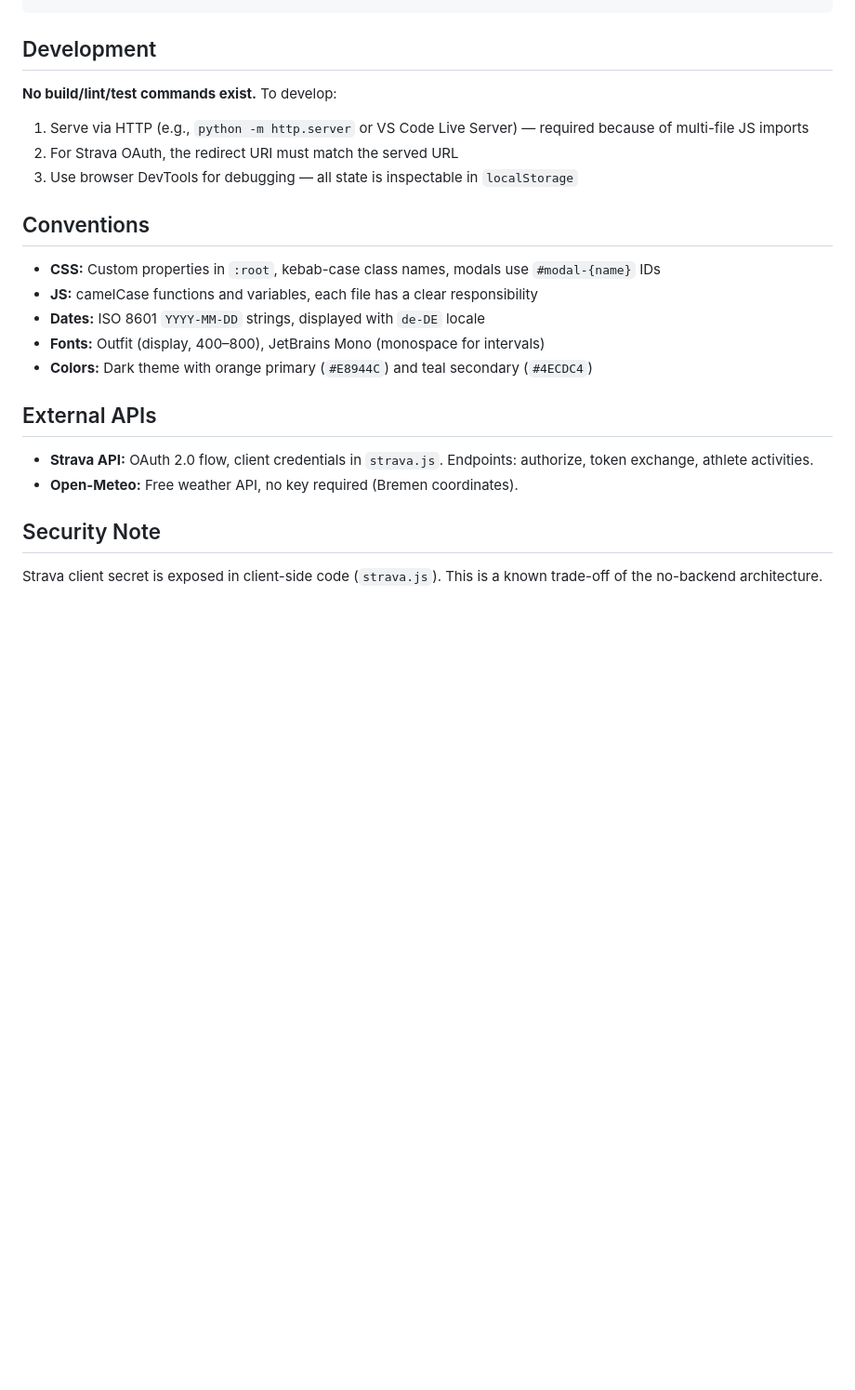
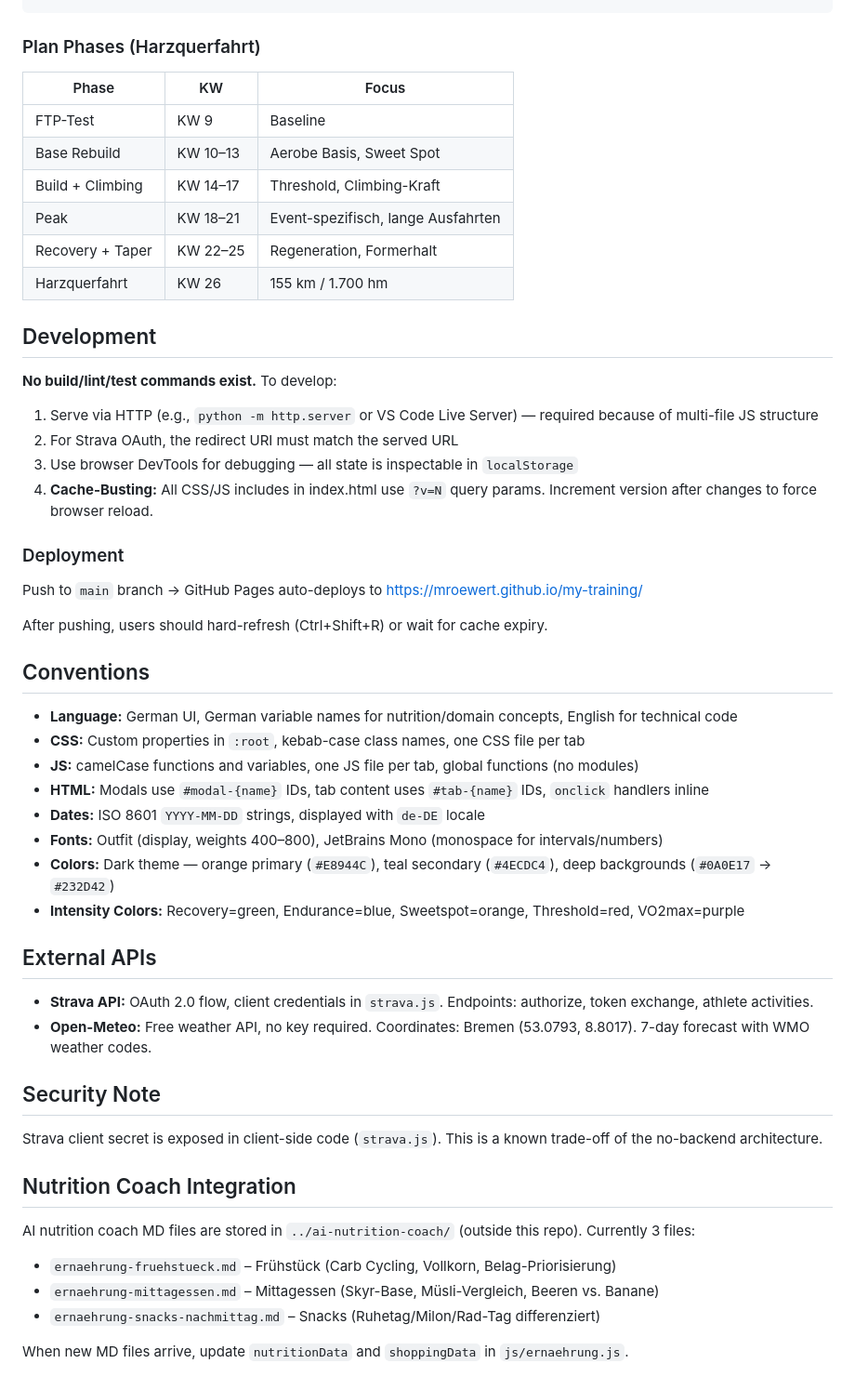
Before and after one commit to mroewert/my-training, a Markdown page: CLAUDE.md, the part around one of its changes. Shown at 93% size. GitHub-like rendering; blank space fills up the shorter version.

```diff
--- a/CLAUDE.md
+++ b/CLAUDE.md
@@ -78,24 +148,54 @@ All state is global variables in `app.js`, synced to `localStorage`:
+### Plan Phases (Harzquerfahrt)
+
+| Phase | KW | Focus |
+|-------|-----|-------|
+| FTP-Test | KW 9 | Baseline |
+| Base Rebuild | KW 10–13 | Aerobe Basis, Sweet Spot |
+| Build + Climbing | KW 14–17 | Threshold, Climbing-Kraft |
+| Peak | KW 18–21 | Event-spezifisch, lange Ausfahrten |
+| Recovery + Taper | KW 22–25 | Regeneration, Formerhalt |
+| Harzquerfahrt | KW 26 | 155 km / 1.700 hm |
+
 ## Development
 
 **No build/lint/test commands exist.** To develop:
 
-1. Serve via HTTP (e.g., `python -m http.server` or VS Code Live Server) — required because of multi-file JS imports
+1. Serve via HTTP (e.g., `python -m http.server` or VS Code Live Server) — required because of multi-file JS structure
 2. For Strava OAuth, the redirect URI must match the served URL
 3. Use browser DevTools for debugging — all state is inspectable in `localStorage`
+4. **Cache-Busting:** All CSS/JS includes in index.html use `?v=N` query params. Increment version after changes to force browser reload.
+
+### Deployment
+
+Push to `main` branch → GitHub Pages auto-deploys to https://mroewert.github.io/my-training/
+
+After pushing, users should hard-refresh (Ctrl+Shift+R) or wait for cache expiry.
 
 ## Conventions
 
-- **CSS:** Custom properties in `:root`, kebab-case class names, modals use `#modal-{name}` IDs
-- **JS:** camelCase functions and variables, each file has a clear responsibility
+- **Language:** German UI, German variable names for nutrition/domain concepts, English for technical code
+- **CSS:** Custom properties in `:root`, kebab-case class names, one CSS file per tab
+- **JS:** camelCase functions and variables, one JS file per tab, global functions (no modules)
+- **HTML:** Modals use `#modal-{name}` IDs, tab content uses `#tab-{name}` IDs, `onclick` handlers inline
 - **Dates:** ISO 8601 `YYYY-MM-DD` strings, displayed with `de-DE` locale
-- **Fonts:** Outfit (display, 400–800), JetBrains Mono (monospace for intervals)
-- **Colors:** Dark theme with orange primary (`#E8944C`) and teal secondary (`#4ECDC4`)
+- **Fonts:** Outfit (display, weights 400–800), JetBrains Mono (monospace for intervals/numbers)
+- **Colors:** Dark theme — orange primary (`#E8944C`), teal secondary (`#4ECDC4`), deep backgrounds (`#0A0E17` → `#232D42`)
+- **Intensity Colors:** Recovery=green, Endurance=blue, Sweetspot=orange, Threshold=red, VO2max=purple
 
 ## External APIs
 
 - **Strava API:** OAuth 2.0 flow, client credentials in `strava.js`. Endpoints: authorize, token exchange, athlete activities.
-- **Open-Meteo:** Free weather API, no key required (Bremen coordinates).
+- **Open-Meteo:** Free weather API, no key required. Coordinates: Bremen (53.0793, 8.8017). 7-day forecast with WMO weather codes.
 
 ## Security Note
 
 Strava client secret is exposed in client-side code (`strava.js`). This is a known trade-off of the no-backend architecture.
+
+## Nutrition Coach Integration
+
+AI nutrition coach MD files are stored in `../ai-nutrition-coach/` (outside this repo). Currently 3 files:
+- `ernaehrung-fruehstueck.md` – Frühstück (Carb Cycling, Vollkorn, Belag-Priorisierung)
+- `ernaehrung-mittagessen.md` – Mittagessen (Skyr-Base, Müsli-Vergleich, Beeren vs. Banane)
+- `ernaehrung-snacks-nachmittag.md` – Snacks (Ruhetag/Milon/Rad-Tag differenziert)
+
+When new MD files arrive, update `nutritionData` and `shoppingData` in `js/ernaehrung.js`.
```
Also changed, not shown: other parts of CLAUDE.md (+102 -32 lines).
